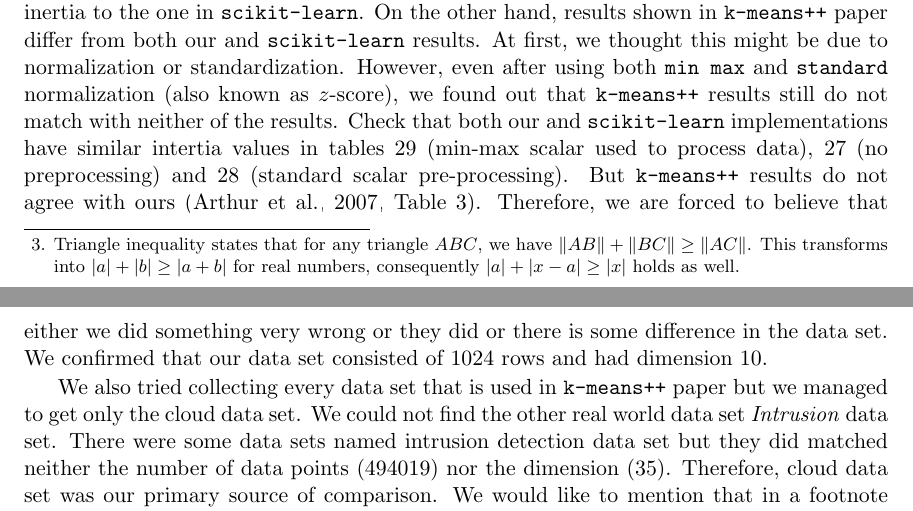
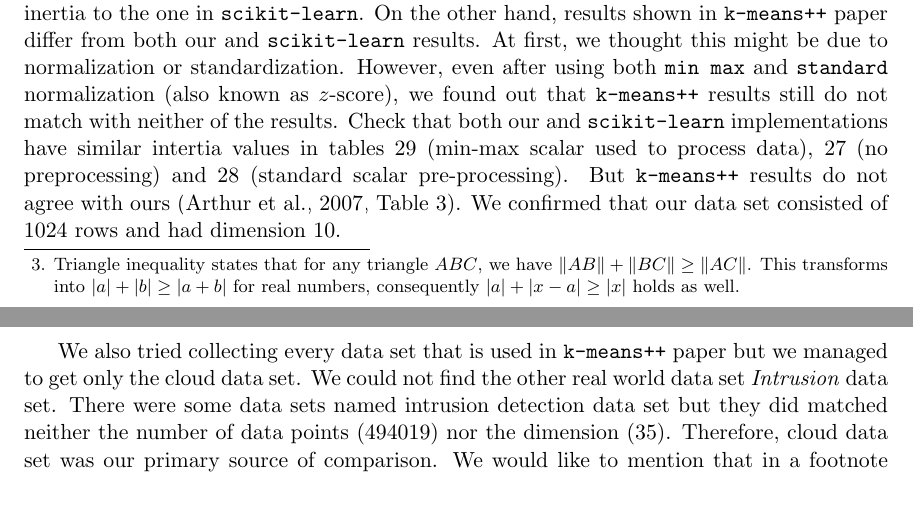
Before and after one commit to proafxin/seeding-kmeans, a LaTeX paper (doc/seeding_kmeans.tex): two parts of pages 4 and 5 of 16, joined at a grey line, cut so that both start at the same text. Compiled offline with pdfLaTeX.

Commit message:
fixed typo

```diff
--- a/doc/seeding_kmeans.tex
+++ b/doc/seeding_kmeans.tex
@@ -73,7 +73,7 @@
 		\begin{align*}
 			\left(\dfrac{a_1^r+a_2^r+\cdots+a_n^r}{n}\right)^{\frac{1}{r}} & \leq \left(\dfrac{a_1^s+a_2^s+\cdots+a_n^s}{n}\right)^{\frac{1}{s}}
 		\end{align*}
-	Since we tried to improve \texttt{k-means++}, obviously we made our own implementations of the algorithm and checked the results against the ones shown in the paper. Our results conflict with some results shown in \texttt{k-means++} paper \cite{kmeans++}. For this reason, we ran clustering on the same data set (cloud data set) using \texttt{k-means} package from \texttt{scikit-learn} library \citep{sklearn}. We found out that our implementations achieve similar inertia to the one in \texttt{scikit-learn}. On the other hand, results shown in \texttt{k-means++} paper differ from both our and \texttt{scikit-learn} results. At first, we thought this might be due to normalization or standardization. However, even after using both \texttt{min max} and \texttt{standard} normalization (also known as $z$-score), we found out that \texttt{k-means++} results still do not match with neither of the results. Check that both our and \texttt{scikit-learn} implementations have similar intertia values in tables \ref{tbl:cloud_minmaxscaler} (min-max scalar used to process data), \ref{tbl:cloud_no_preprocess} (no preprocessing) and \ref{tbl:cloud_standardscaler} (standard scalar pre-processing). But \texttt{k-means++} results do not agree with ours \citep[Table $3$]{kmeans++}. Therefore, we are forced to believe that either we did something very wrong or they did or there is some difference in the data set. We confirmed that our data set consisted of $1024$ rows and had dimension $10$.
+	Since we tried to improve \texttt{k-means++}, obviously we made our own implementations of the algorithm and checked the results against the ones shown in the paper. Our results conflict with some results shown in \texttt{k-means++} paper \cite{kmeans++}. For this reason, we ran clustering on the same data set (cloud data set) using \texttt{k-means} package from \texttt{scikit-learn} library \citep{sklearn}. We found out that our implementations achieve similar inertia to the one in \texttt{scikit-learn}. On the other hand, results shown in \texttt{k-means++} paper differ from both our and \texttt{scikit-learn} results. At first, we thought this might be due to normalization or standardization. However, even after using both \texttt{min max} and \texttt{standard} normalization (also known as $z$-score), we found out that \texttt{k-means++} results still do not match with neither of the results. Check that both our and \texttt{scikit-learn} implementations have similar intertia values in tables \ref{tbl:cloud_minmaxscaler} (min-max scalar used to process data), \ref{tbl:cloud_no_preprocess} (no preprocessing) and \ref{tbl:cloud_standardscaler} (standard scalar pre-processing). But \texttt{k-means++} results do not agree with ours \citep[Table $3$]{kmeans++}. We confirmed that our data set consisted of $1024$ rows and had dimension $10$.
 
 	We also tried collecting every data set that is used in \texttt{k-means++} paper but we managed to get only the cloud data set. We could not find the other real world data set \textit{Intrusion} data set. There were some data sets named intrusion detection data set but they did matched neither the number of data points (494019) nor the dimension (35). Therefore, cloud data set was our primary source of comparison. We would like to mention that in a footnote in \cite[Section $6$, page $8$]{kmeans++}, the authors mentioned that \url{http://theory.stanford.edu/~sergei/kmeans} contained full test suite. However, the site seems to be no longer accessible even though \url{http://theory.stanford.edu/~sergei} is. Therefore, we could not retrieve the original data sets used in their paper or check their implementation.
 
```
Also changed, not shown: doc/seeding_kmeans.pdf.
